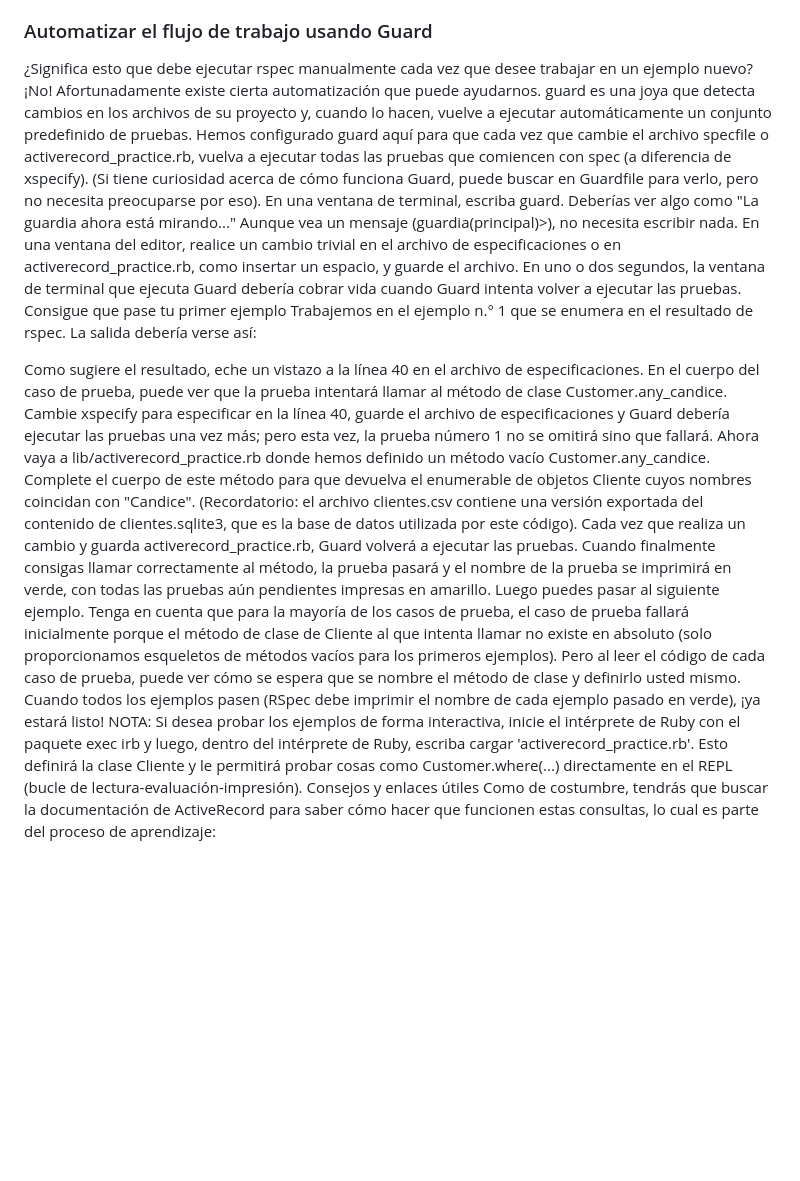
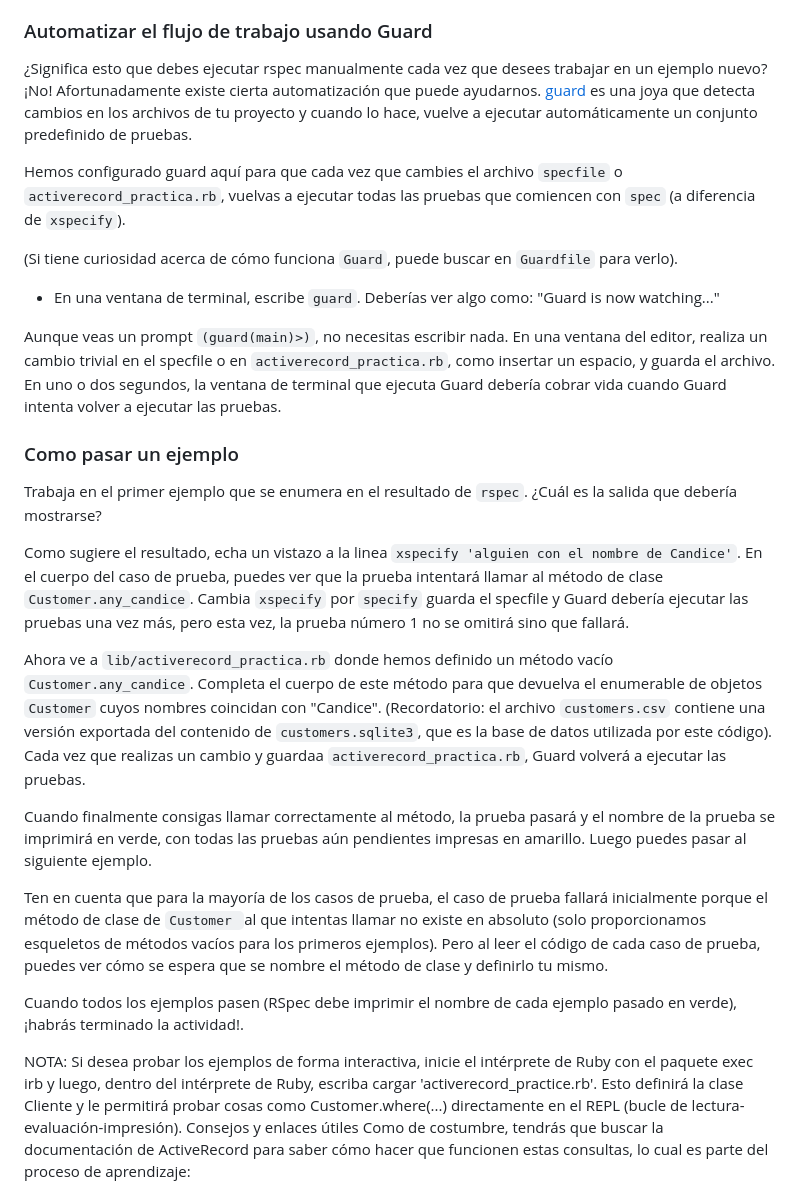
Before and after one commit to kapumota/Desarrollo-software-2023, a Markdown page: Semana4/ActiveRecord/Actividad.md, the part around the change printed below. Rendered like a GitHub page; blank space fills up the shorter version.

```diff
--- a/Semana4/ActiveRecord/Actividad.md
+++ b/Semana4/ActiveRecord/Actividad.md
@@ -52,19 +52,33 @@ Abre el specfile  y echa un vistazo. tu flujo de trabajo será el siguiente:
 4. Escribiras el código necesario y aprobarás la prueba, luego pasa al siguiente ejemplo.
 
 ### Automatizar el flujo de trabajo usando Guard
-¿Significa esto que debe ejecutar rspec manualmente cada vez que desee trabajar en un ejemplo nuevo? ¡No! Afortunadamente existe cierta automatización que puede ayudarnos. guard es una joya que detecta cambios en los archivos de su proyecto y, cuando lo hacen, vuelve a ejecutar automáticamente un conjunto predefinido de pruebas. Hemos configurado guard aquí para que cada vez que cambie el archivo specfile o activerecord_practice.rb,
-vuelva a ejecutar todas las pruebas que comiencen con spec (a diferencia de xspecify). (Si tiene curiosidad acerca de cómo funciona Guard, puede buscar en Guardfile para verlo, pero no necesita preocuparse por eso).
-En una ventana de terminal, escriba guard. Deberías ver algo como
-"La guardia ahora está mirando..."
-Aunque vea un mensaje (guardia(principal)>), no necesita escribir nada. En una ventana del editor, realice un cambio trivial en el archivo de especificaciones o en activerecord_practice.rb, como insertar un espacio, y guarde el archivo. En uno o dos segundos, la ventana de terminal que ejecuta Guard debería cobrar vida cuando Guard intenta volver a ejecutar las pruebas.
-Consigue que pase tu primer ejemplo
-Trabajemos en el ejemplo n.° 1 que se enumera en el resultado de rspec. La salida debería verse así:
 
-Como sugiere el resultado, eche un vistazo a la línea 40 en el archivo de especificaciones. En el cuerpo del caso de prueba, puede ver que la prueba intentará llamar al método de clase Customer.any_candice. Cambie xspecify para especificar en la línea 40, guarde el archivo de especificaciones y Guard debería ejecutar las pruebas una vez más; pero esta vez, la prueba número 1 no se omitirá sino que fallará.
-Ahora vaya a lib/activerecord_practice.rb donde hemos definido un método vacío Customer.any_candice. Complete el cuerpo de este método para que devuelva el enumerable de objetos Cliente cuyos nombres coincidan con "Candice".
-(Recordatorio: el archivo clientes.csv contiene una versión exportada del contenido de clientes.sqlite3, que es la base de datos utilizada por este código). Cada vez que realiza un cambio y guarda activerecord_practice.rb, Guard volverá a ejecutar las pruebas. Cuando finalmente consigas llamar correctamente al método, la prueba pasará y el nombre de la prueba se imprimirá en verde, con todas las pruebas aún pendientes impresas en amarillo. Luego puedes pasar al siguiente ejemplo.
-Tenga en cuenta que para la mayoría de los casos de prueba, el caso de prueba fallará inicialmente porque el método de clase de Cliente al que intenta llamar no existe en absoluto (solo proporcionamos esqueletos de métodos vacíos para los primeros ejemplos). Pero al leer el código de cada caso de prueba, puede ver cómo se espera que se nombre el método de clase y definirlo usted mismo.
-Cuando todos los ejemplos pasen (RSpec debe imprimir el nombre de cada ejemplo pasado en verde), ¡ya estará listo!
+¿Significa esto que debes ejecutar rspec manualmente cada vez que desees trabajar en un ejemplo nuevo? ¡No! Afortunadamente existe cierta automatización que puede ayudarnos.
+[guard](https://rubygems.org/gems/guard/versions/2.18.0) es una joya que detecta cambios en los archivos de tu proyecto y cuando lo hace, vuelve a ejecutar automáticamente un conjunto predefinido de pruebas.
+
+Hemos configurado guard aquí para que cada vez que cambies el archivo `specfile` o `activerecord_practica.rb`,  vuelvas a ejecutar todas las pruebas que comiencen con `spec` (a diferencia de `xspecify`).
+
+(Si tiene curiosidad acerca de cómo funciona `Guard`, puede buscar en `Guardfile` para verlo).
+
+- En una ventana de terminal, escribe `guard`. Deberías ver algo como: "Guard is now watching..."
+
+Aunque veas un prompt `(guard(main)>)`, no necesitas escribir nada. En una ventana del editor, realiza un cambio trivial en el specfile o en `activerecord_practica.rb`, como insertar un espacio, y guarda el archivo. En uno o dos segundos, la ventana de terminal que ejecuta Guard debería cobrar vida cuando Guard intenta volver a ejecutar las pruebas.
+
+### Como pasar un ejemplo
+
+Trabaja en el primer ejemplo que se enumera en el resultado de `rspec`. ¿Cuál es la salida que debería mostrarse?
+
+Como sugiere el resultado, echa un vistazo a la linea `xspecify 'alguien con el nombre de Candice'`. En el cuerpo del caso de prueba, puedes ver que la prueba intentará llamar al método de clase `Customer.any_candice`. Cambia `xspecify` por `specify`  guarda el specfile  y Guard debería ejecutar las pruebas una vez más,  pero esta vez, la prueba número 1 no se omitirá sino que fallará.
+
+Ahora ve a `lib/activerecord_practica.rb` donde hemos definido un método vacío `Customer.any_candice`. Completa el cuerpo de este método para que devuelva el enumerable de objetos `Customer` cuyos nombres coincidan con "Candice". (Recordatorio: el archivo `customers.csv` contiene una versión exportada del contenido de `customers.sqlite3`, que es la base de datos utilizada por este código).
+Cada vez que realizas un cambio y guardaa `activerecord_practica.rb`, Guard volverá a ejecutar las pruebas.
+
+Cuando finalmente consigas llamar correctamente al método, la prueba pasará y el nombre de la prueba se imprimirá en verde, con todas las pruebas aún pendientes impresas en amarillo. Luego puedes pasar al siguiente ejemplo.
+
+Ten en cuenta que para la mayoría de los casos de prueba, el caso de prueba fallará inicialmente porque el método de clase de `Customer `al que intentas llamar no existe en absoluto (solo proporcionamos esqueletos de métodos vacíos para los primeros ejemplos). Pero al leer el código de cada caso de prueba, puedes ver cómo se espera que se nombre el método de clase y definirlo tu mismo.
+
+Cuando todos los ejemplos pasen (RSpec debe imprimir el nombre de cada ejemplo pasado en verde), ¡habrás terminado la actividad!.
+
 NOTA: Si desea probar los ejemplos de forma interactiva, inicie el intérprete de Ruby con el paquete exec irb y luego, dentro del intérprete de Ruby, escriba cargar 'activerecord_practice.rb'. Esto definirá la clase Cliente y le permitirá probar cosas como Customer.where(...) directamente en el REPL (bucle de lectura-evaluación-impresión).
 Consejos y enlaces útiles
 Como de costumbre, tendrás que buscar la documentación de ActiveRecord para saber cómo hacer que funcionen estas consultas, lo cual es parte del proceso de aprendizaje:
```
Also changed, not shown: other parts of Semana4/ActiveRecord/Actividad.md (+1 -1 lines).
